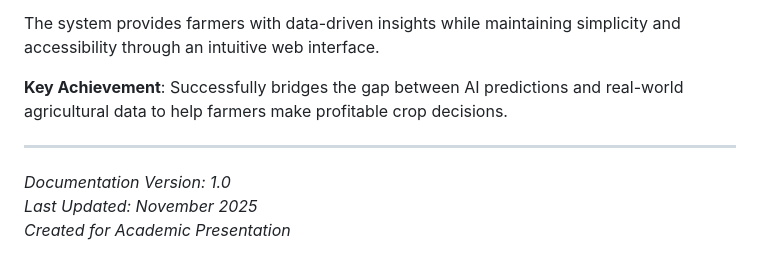
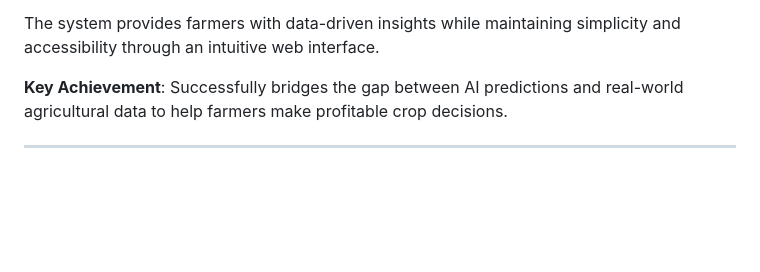
Before and after one commit to Aadya-Madankar/crop, a Markdown page: README.md, the part around the change. GitHub-like rendering; blank space fills up the shorter version.

```diff
--- a/README.md
+++ b/README.md
@@ -754,7 +754,3 @@ The system provides farmers with data-driven insights while maintaining simplici
 **Key Achievement**: Successfully bridges the gap between AI predictions and real-world agricultural data to help farmers make profitable crop decisions.
 
 ---
-
-*Documentation Version: 1.0*
-*Last Updated: November 2025*
-*Created for Academic Presentation*
```
